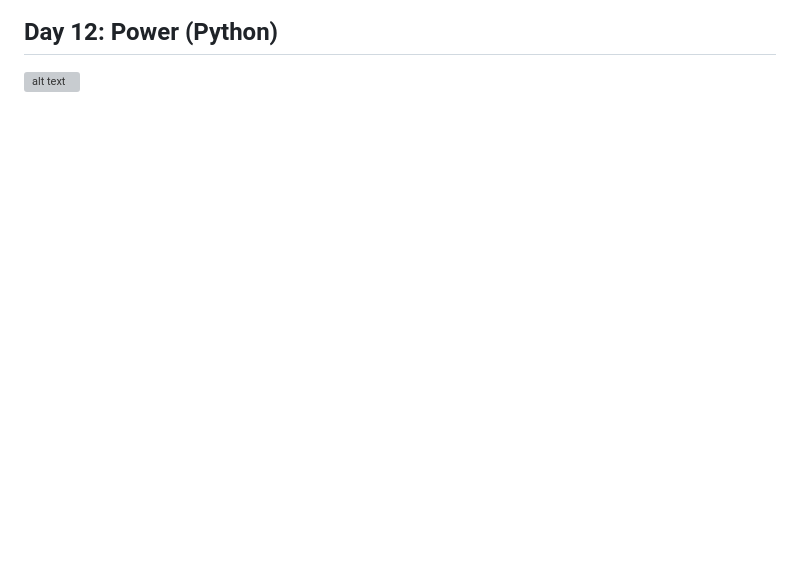
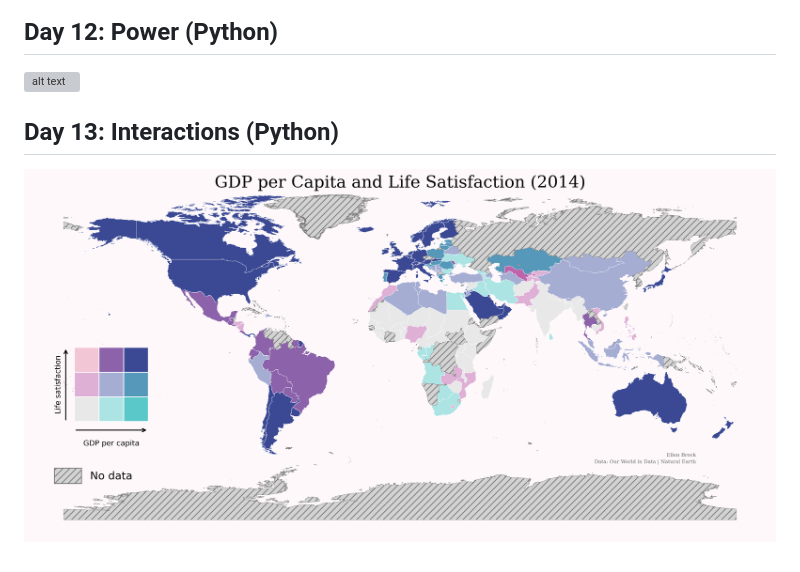
Before and after one commit to EllenB/30-day-map-challenge-2026, a Markdown page: README.md, the part around the change. Drawn GitHub-style; pictures changed too: images_all/day_13_interaction.png (added); blank space fills up the shorter version; grey boxes are pictures that could not be loaded.

Commit message:
day 13 added

```diff
--- a/README.md
+++ b/README.md
@@ -34,3 +34,6 @@
 
 ## Day 12: Power (Python)
 ![alt text](images_all/day_12_power.png)
+
+## Day 13: Interactions (Python)
+![alt text](images_all/day_13_interaction.png)
```
Also changed, not shown: day_13/day_13_interaction.png (added).
